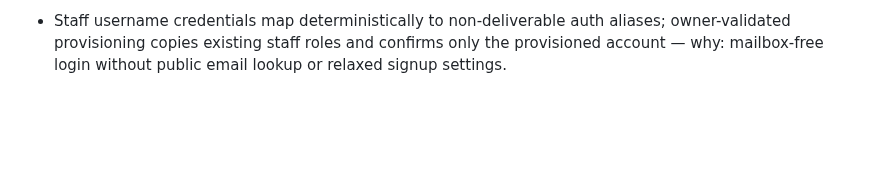
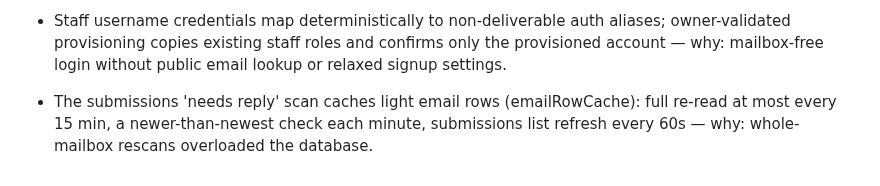
Before and after one commit to alexandermj1/texas-burial-beauty, a Markdown page: AGENTS.md, the part around the change. GitHub-like rendering; blank space fills up the shorter version.

Commit message:
Changes
Co-authored-by: alexandermj1 <57460393+alexandermj1@users.noreply.github.com>

```diff
--- a/AGENTS.md
+++ b/AGENTS.md
@@ -27,3 +27,4 @@
 - Keep the mobile seller introduction and selling steps in SellProperty, with existing shared sections and form logic unchanged — why: mobile hierarchy must not alter the homepage or inquiry workflow.
 - Mark review prose with data-simon-review and one global semantic color — why: remove highlighting without changing approved prose.
 - Staff username credentials map deterministically to non-deliverable auth aliases; owner-validated provisioning copies existing staff roles and confirms only the provisioned account — why: mailbox-free login without public email lookup or relaxed signup settings.
+- The submissions 'needs reply' scan caches light email rows (emailRowCache): full re-read at most every 15 min, a newer-than-newest check each minute, submissions list refresh every 60s — why: whole-mailbox rescans overloaded the database.
```
